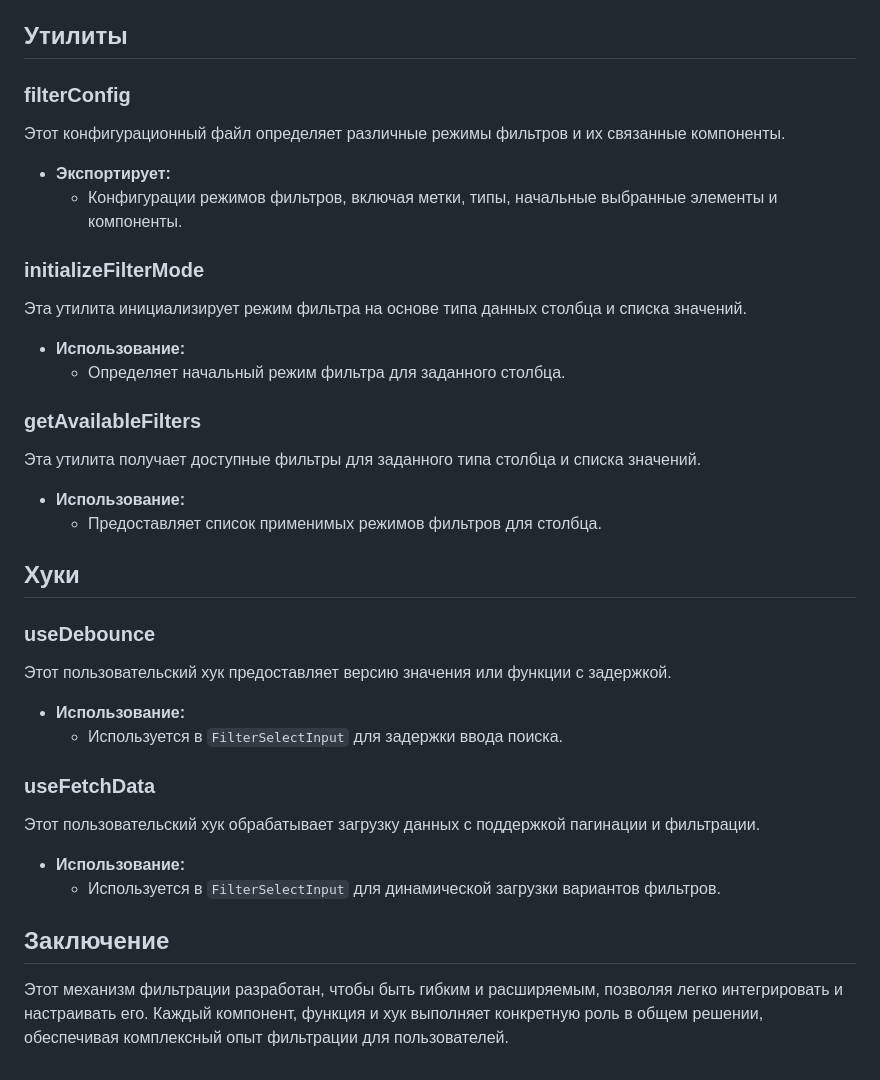
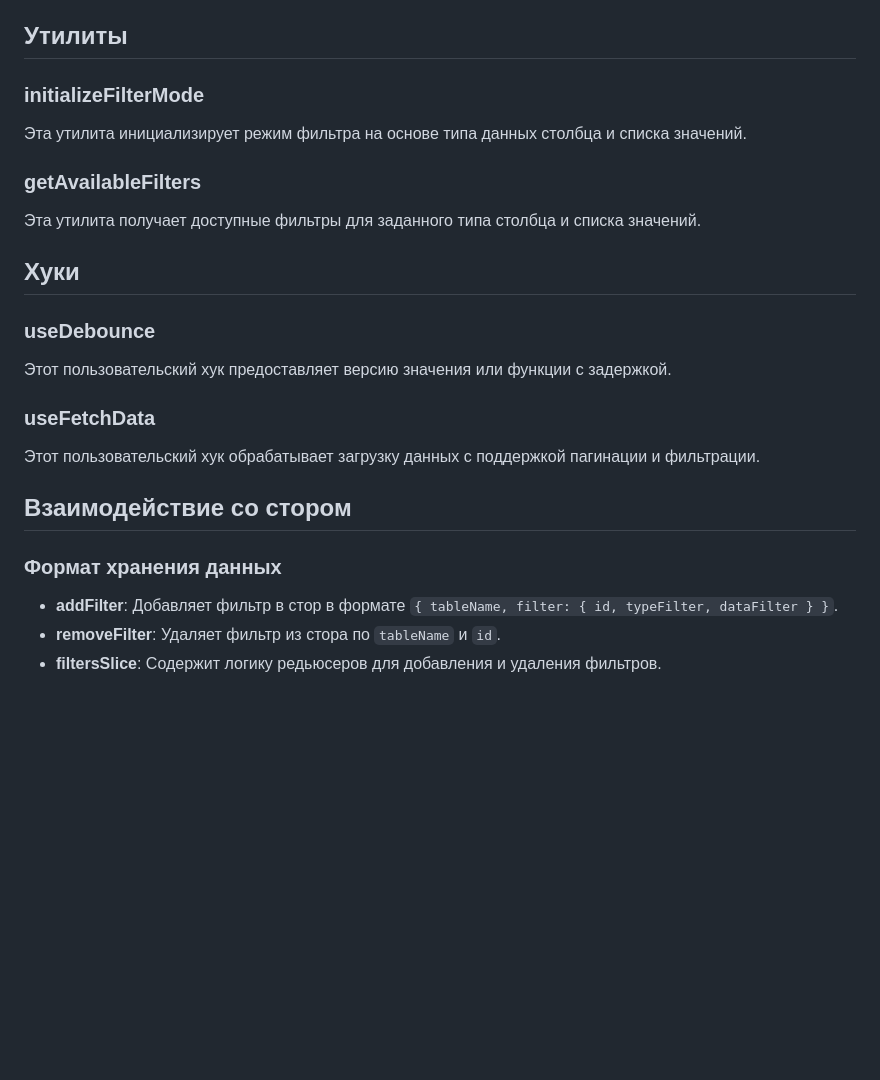
Before and after one commit to avi35rus/avi35rus-js, a Markdown page: README.md, the part around one of its changes. Rendered like a GitHub page; blank space fills up the shorter version.

```diff
--- a/README.md
+++ b/README.md
@@ -127,26 +76,13 @@
 
 ## Утилиты
-
-### filterConfig
-
-Этот конфигурационный файл определяет различные режимы фильтров и их связанные компоненты.
-
-- **Экспортирует:**
-  - Конфигурации режимов фильтров, включая метки, типы, начальные выбранные элементы и компоненты.
 
 ### initializeFilterMode
 
 Эта утилита инициализирует режим фильтра на основе типа данных столбца и списка значений.
 
-- **Использование:**
-  - Определяет начальный режим фильтра для заданного столбца.
-
 ### getAvailableFilters
 
 Эта утилита получает доступные фильтры для заданного типа столбца и списка значений.
-
-- **Использование:**
-  - Предоставляет список применимых режимов фильтров для столбца.
 
 ## Хуки
 
@@ -154,16 +90,14 @@
 
 Этот пользовательский хук предоставляет версию значения или функции с задержкой.
 
-- **Использование:**
-  - Используется в `FilterSelectInput` для задержки ввода поиска.
-
 ### useFetchData
 
 Этот пользовательский хук обрабатывает загрузку данных с поддержкой пагинации и фильтрации.
 
-- **Использование:**
-  - Используется в `FilterSelectInput` для динамической загрузки вариантов фильтров.
+## Взаимодействие со стором
 
-## Заключение
+### Формат хранения данных
 
-Этот механизм фильтрации разработан, чтобы быть гибким и расширяемым, позволяя легко интегрировать и настраивать его. Каждый компонент, функция и хук выполняет конкретную роль в общем решении, обеспечивая комплексный опыт фильтрации для пользователей.
+- **addFilter**: Добавляет фильтр в стор в формате `{ tableName, filter: { id, typeFilter, dataFilter } }`.
+- **removeFilter**: Удаляет фильтр из стора по `tableName` и `id`.
+- **filtersSlice**: Содержит логику редьюсеров для добавления и удаления фильтров.
```
Also changed, not shown: other parts of README.md (+34 -85 lines).
